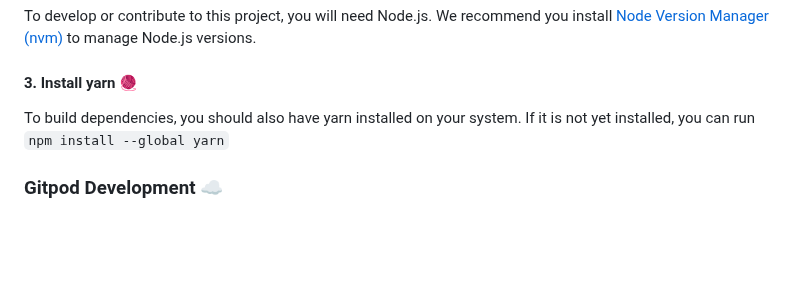
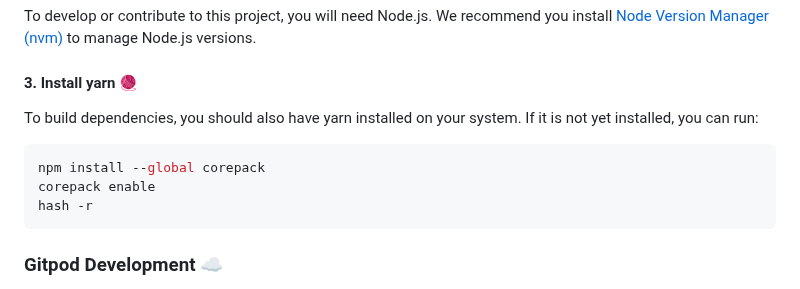
Before and after one commit to distributeaid/aggregated-public-information, a Markdown page: README.md, the part around the change. Drawn GitHub-style; blank space fills up the shorter version.

Commit message:
Update yarn install docs

````diff
--- a/README.md
+++ b/README.md
@@ -22,8 +22,13 @@ To develop or contribute to this project, you will need Node.js. We recommend yo
 #### 3. Install yarn 🧶
 
 To build dependencies, you should also have yarn installed on your system.
-If it is not yet installed, you can run
-`npm install --global yarn`
+If it is not yet installed, you can run:
+
+```sh
+npm install --global corepack
+corepack enable
+hash -r
+```
 
 ### Gitpod Development ☁️
 
````
